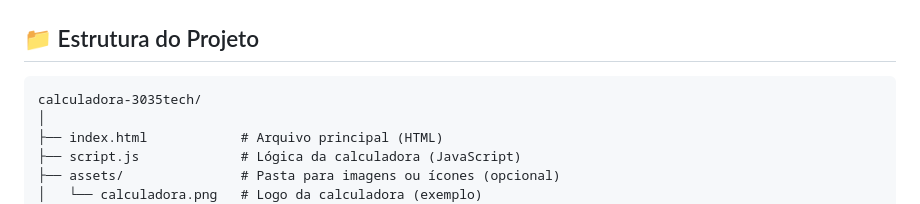
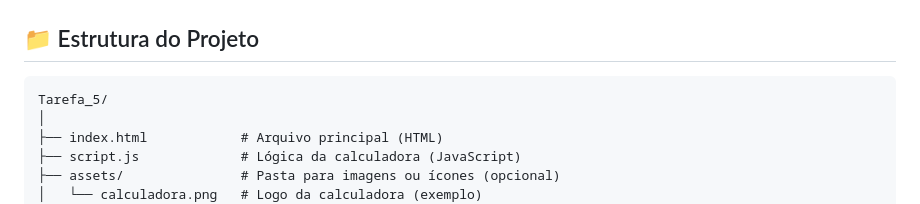
Before and after one commit to Felipecardosovargas/Tarefa_5, a Markdown page: README.md, the part around the change. Drawn GitHub-style.

````diff
--- a/README.md
+++ b/README.md
@@ -49,7 +49,7 @@ A calculadora possui as seguintes funcionalidades:
 ## 📁 Estrutura do Projeto
 
 ```
-calculadora-3035tech/
+Tarefa_5/
 │
 ├── index.html            # Arquivo principal (HTML)
 ├── script.js             # Lógica da calculadora (JavaScript)
````
